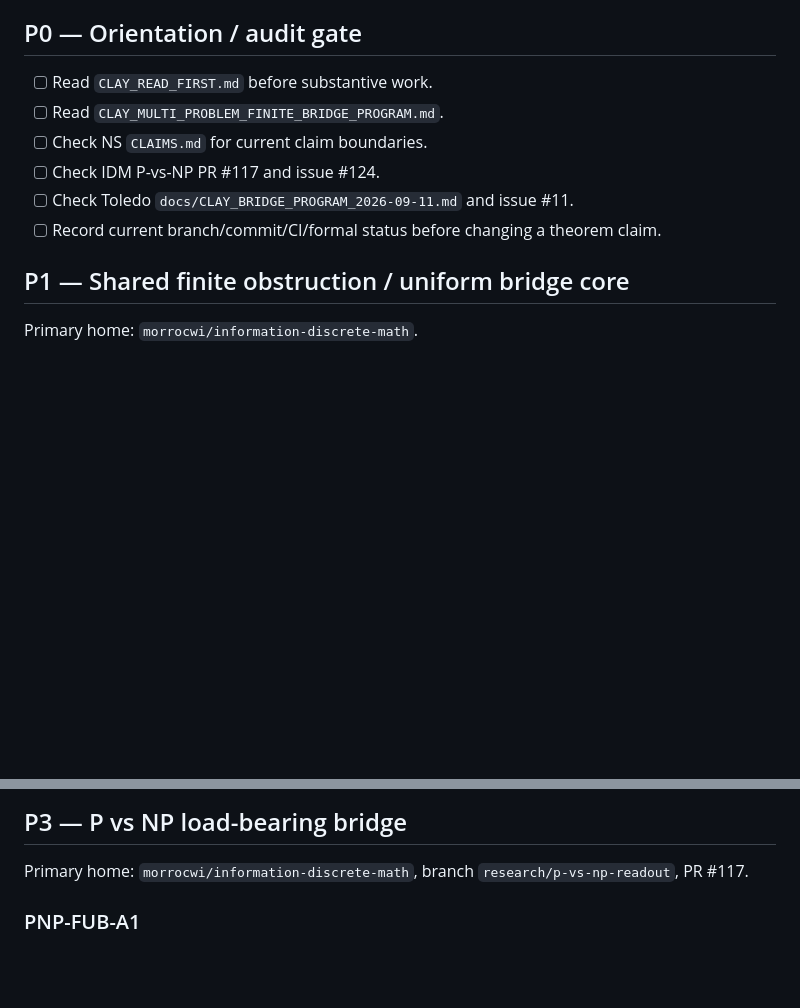
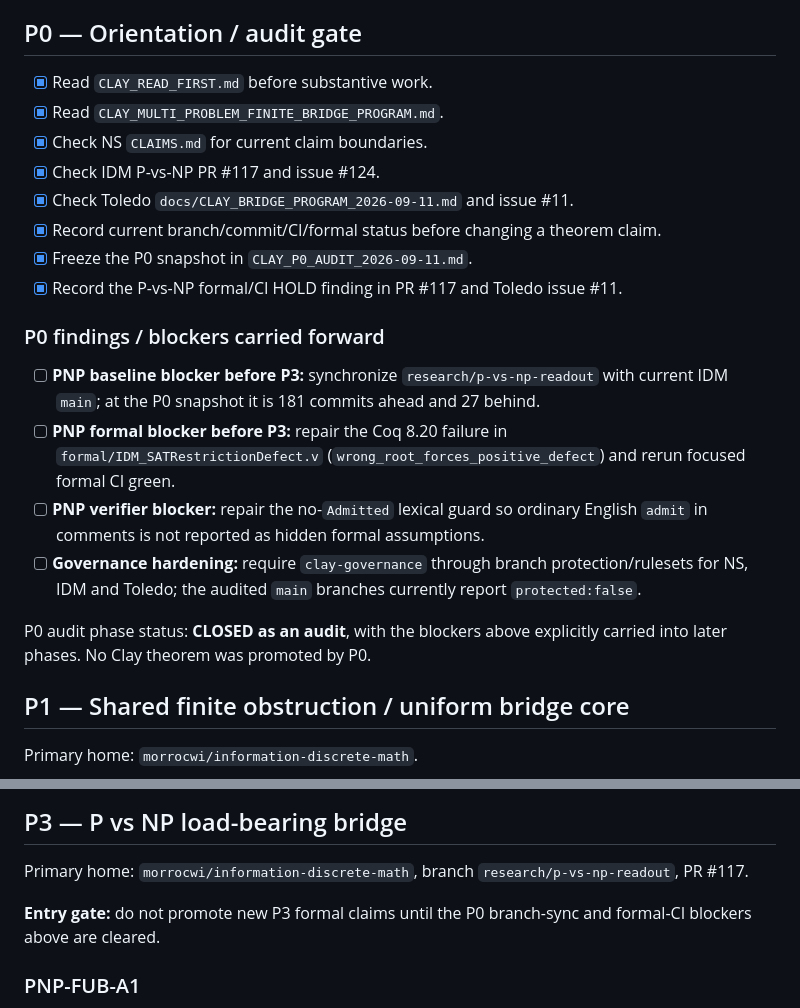
Before and after one commit to morrocwi/readout-problem-navier-stokes, a Markdown page: CLAY_RESEARCH_TODO.md, 2 parts joined by grey strips. Rendered like a GitHub page; blank space fills up the shorter version.

Commit message:
P0: mark audit complete and record blockers

```diff
--- a/CLAY_RESEARCH_TODO.md
+++ b/CLAY_RESEARCH_TODO.md
@@ -6,12 +6,23 @@
 
 ## P0 — Orientation / audit gate
 
-- [ ] Read `CLAY_READ_FIRST.md` before substantive work.
-- [ ] Read `CLAY_MULTI_PROBLEM_FINITE_BRIDGE_PROGRAM.md`.
-- [ ] Check NS `CLAIMS.md` for current claim boundaries.
-- [ ] Check IDM P-vs-NP PR #117 and issue #124.
-- [ ] Check Toledo `docs/CLAY_BRIDGE_PROGRAM_2026-09-11.md` and issue #11.
-- [ ] Record current branch/commit/CI/formal status before changing a theorem claim.
+- [x] Read `CLAY_READ_FIRST.md` before substantive work.
+- [x] Read `CLAY_MULTI_PROBLEM_FINITE_BRIDGE_PROGRAM.md`.
+- [x] Check NS `CLAIMS.md` for current claim boundaries.
+- [x] Check IDM P-vs-NP PR #117 and issue #124.
+- [x] Check Toledo `docs/CLAY_BRIDGE_PROGRAM_2026-09-11.md` and issue #11.
+- [x] Record current branch/commit/CI/formal status before changing a theorem claim.
+- [x] Freeze the P0 snapshot in `CLAY_P0_AUDIT_2026-09-11.md`.
+- [x] Record the P-vs-NP formal/CI HOLD finding in PR #117 and Toledo issue #11.
+
+### P0 findings / blockers carried forward
+
+- [ ] **PNP baseline blocker before P3:** synchronize `research/p-vs-np-readout` with current IDM `main`; at the P0 snapshot it is 181 commits ahead and 27 behind.
+- [ ] **PNP formal blocker before P3:** repair the Coq 8.20 failure in `formal/IDM_SATRestrictionDefect.v` (`wrong_root_forces_positive_defect`) and rerun focused formal CI green.
+- [ ] **PNP verifier blocker:** repair the no-`Admitted` lexical guard so ordinary English `admit` in comments is not reported as hidden formal assumptions.
+- [ ] **Governance hardening:** require `clay-governance` through branch protection/rulesets for NS, IDM and Toledo; the audited `main` branches currently report `protected:false`.
+
+P0 audit phase status: **CLOSED as an audit**, with the blockers above explicitly carried into later phases. No Clay theorem was promoted by P0.
 
 ## P1 — Shared finite obstruction / uniform bridge core
 
@@ -66,6 +77,8 @@ uniform exclusion of every admissible finite failure mode
 ## P3 — P vs NP load-bearing bridge
 
 Primary home: `morrocwi/information-discrete-math`, branch `research/p-vs-np-readout`, PR #117.
+
+**Entry gate:** do not promote new P3 formal claims until the P0 branch-sync and formal-CI blockers above are cleared.
 
 ### PNP-FUB-A1
 
```
